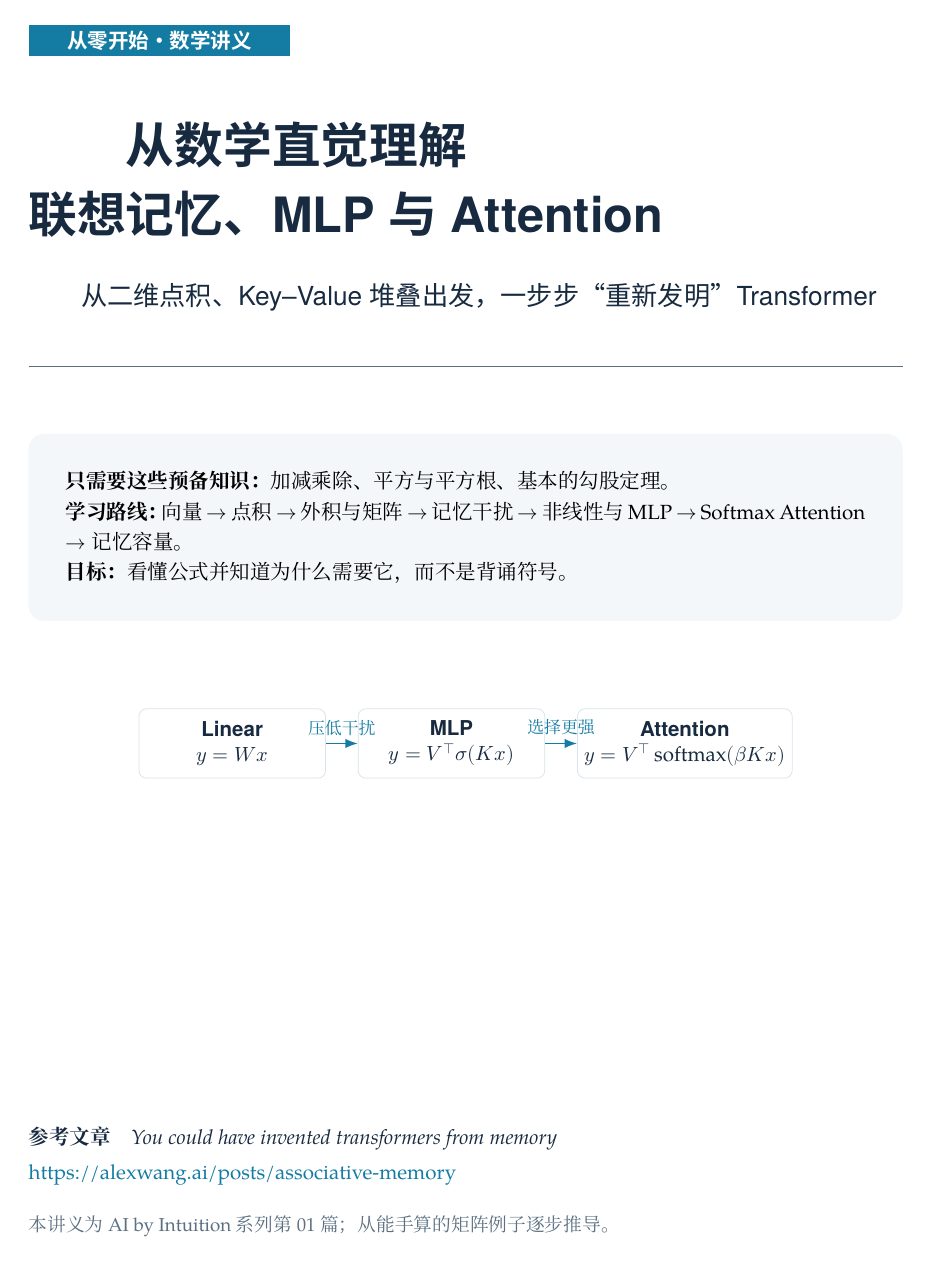
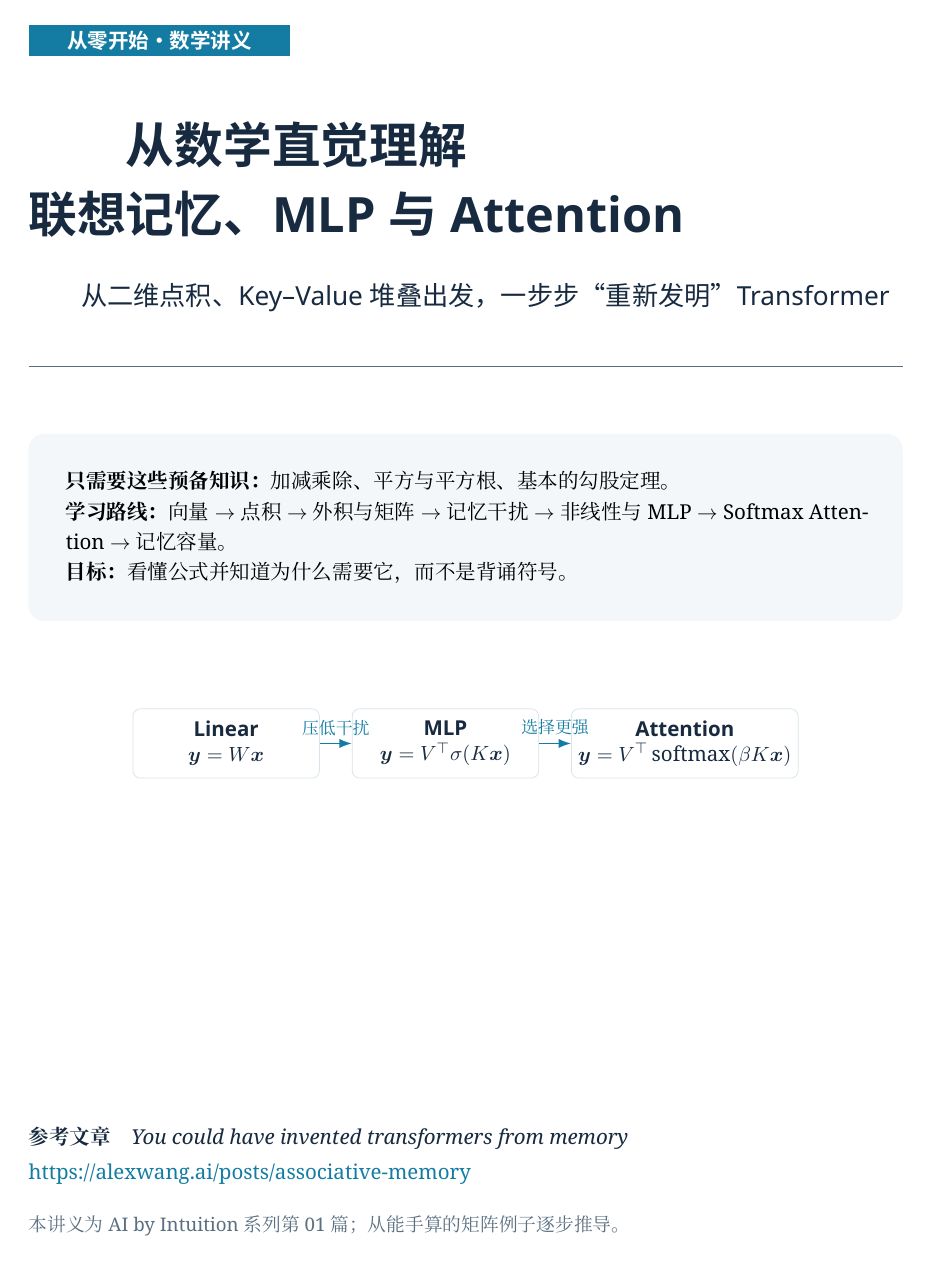
Before and after one commit to CoCoThink/ai-by-intuition, a LaTeX document (chapters/01-associative-memory/main.tex): page 1 of 16. Compiled offline with XeLaTeX.

Commit message:
fix(ch01): use portable fonts and standard math in XeLaTeX

```diff
--- a/chapters/01-associative-memory/main.tex
+++ b/chapters/01-associative-memory/main.tex
@@ -7,11 +7,9 @@
 \setCJKmainfont{Noto Serif CJK SC}
 \setCJKsansfont{Noto Sans CJK SC}
 \setCJKmonofont{Noto Sans CJK SC}
-\setmainfont{TeX Gyre Pagella}
-\setsansfont{TeX Gyre Heros}
+\setmainfont{Noto Serif}
+\setsansfont{Noto Sans}
 \usepackage{amsmath,amssymb,mathtools}
-\usepackage{unicode-math}
-\setmathfont{Latin Modern Math}
 \usepackage{microtype}
 \usepackage{booktabs,tabularx,array,multirow}
 \usepackage{enumitem}
```
